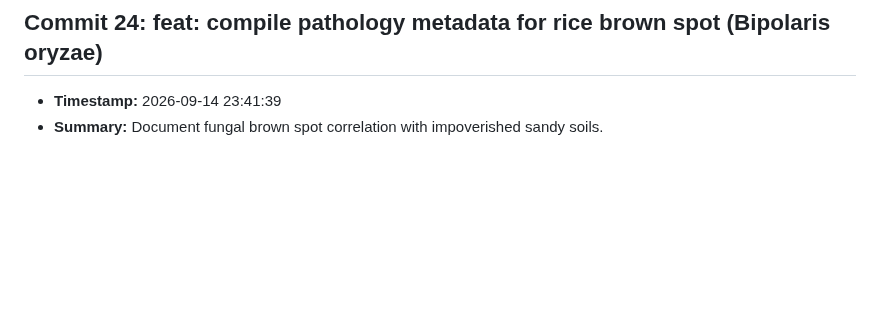
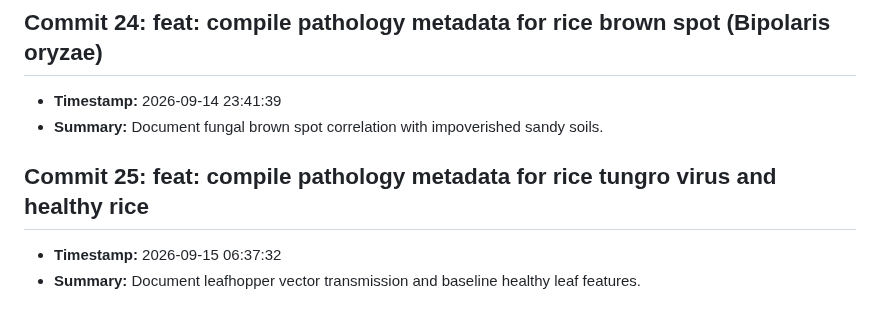
Before and after one commit to fatema-akter92/AgriXAI-An-Explainable-AI-Smart-Crop-Health-Soil-Advisory-System, a Markdown page: CHANGELOG.md, the part around the change. Rendered like a GitHub page; blank space fills up the shorter version.

Commit message:
feat: compile pathology metadata for rice tungro virus and healthy rice

```diff
--- a/CHANGELOG.md
+++ b/CHANGELOG.md
@@ -97,3 +97,7 @@ All notable changes to the AgriXAI smart crop health advisor project.
 ## Commit 24: feat: compile pathology metadata for rice brown spot (Bipolaris oryzae)
 - **Timestamp:** 2026-09-14 23:41:39
 - **Summary:** Document fungal brown spot correlation with impoverished sandy soils.
+
+## Commit 25: feat: compile pathology metadata for rice tungro virus and healthy rice
+- **Timestamp:** 2026-09-15 06:37:32
+- **Summary:** Document leafhopper vector transmission and baseline healthy leaf features.
```
Also changed, not shown: docs/DEV_LOG.md (+3 -0 lines).
